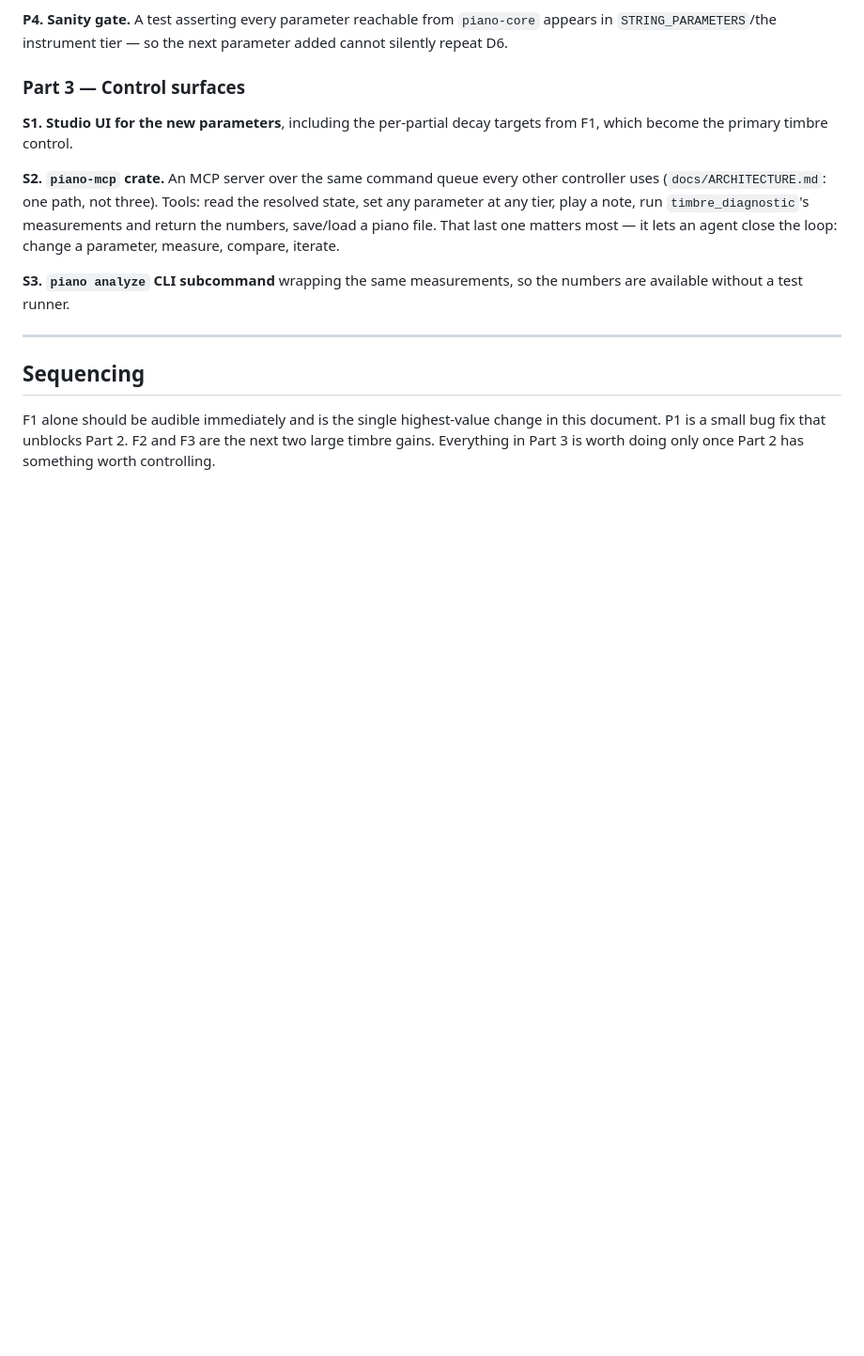
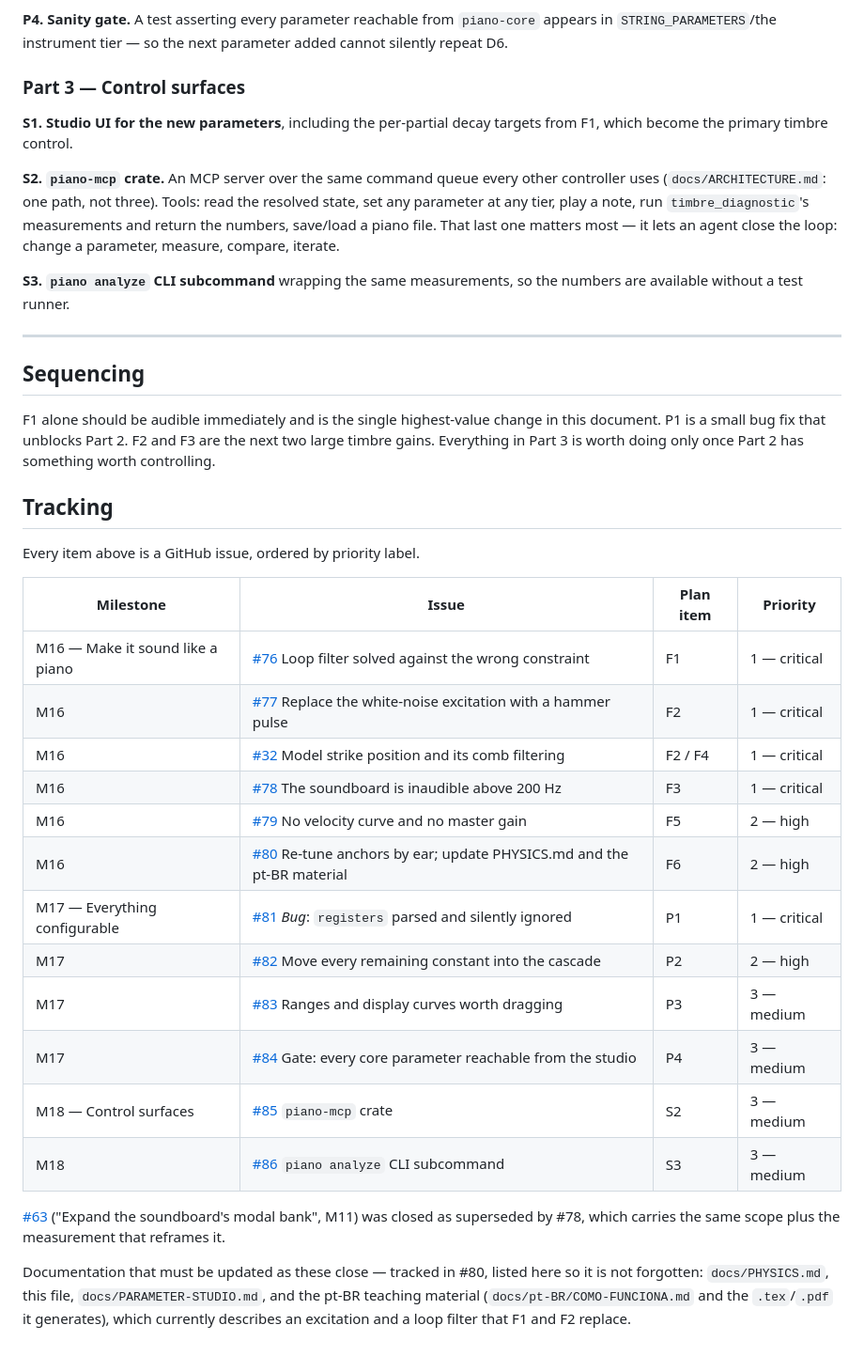
Before and after one commit to rodolphomacedo/piano, a Markdown page: docs/TIMBRE-PLAN.md, the part around the change. Shown at 94% size. Drawn GitHub-style; blank space fills up the shorter version.

```diff
--- a/docs/TIMBRE-PLAN.md
+++ b/docs/TIMBRE-PLAN.md
@@ -236,3 +236,32 @@ F1 alone should be audible immediately and is the single highest-value
 change in this document. P1 is a small bug fix that unblocks Part 2. F2 and
 F3 are the next two large timbre gains. Everything in Part 3 is worth
 doing only once Part 2 has something worth controlling.
+
+## Tracking
+
+Every item above is a GitHub issue, ordered by priority label.
+
+| Milestone | Issue | Plan item | Priority |
+|---|---|---|---|
+| M16 — Make it sound like a piano | [#76](https://github.com/rodolphomacedo/piano/issues/76) Loop filter solved against the wrong constraint | F1 | 1 — critical |
+| M16 | [#77](https://github.com/rodolphomacedo/piano/issues/77) Replace the white-noise excitation with a hammer pulse | F2 | 1 — critical |
+| M16 | [#32](https://github.com/rodolphomacedo/piano/issues/32) Model strike position and its comb filtering | F2 / F4 | 1 — critical |
+| M16 | [#78](https://github.com/rodolphomacedo/piano/issues/78) The soundboard is inaudible above 200 Hz | F3 | 1 — critical |
+| M16 | [#79](https://github.com/rodolphomacedo/piano/issues/79) No velocity curve and no master gain | F5 | 2 — high |
+| M16 | [#80](https://github.com/rodolphomacedo/piano/issues/80) Re-tune anchors by ear; update PHYSICS.md and the pt-BR material | F6 | 2 — high |
+| M17 — Everything configurable | [#81](https://github.com/rodolphomacedo/piano/issues/81) *Bug*: `registers` parsed and silently ignored | P1 | 1 — critical |
+| M17 | [#82](https://github.com/rodolphomacedo/piano/issues/82) Move every remaining constant into the cascade | P2 | 2 — high |
+| M17 | [#83](https://github.com/rodolphomacedo/piano/issues/83) Ranges and display curves worth dragging | P3 | 3 — medium |
+| M17 | [#84](https://github.com/rodolphomacedo/piano/issues/84) Gate: every core parameter reachable from the studio | P4 | 3 — medium |
+| M18 — Control surfaces | [#85](https://github.com/rodolphomacedo/piano/issues/85) `piano-mcp` crate | S2 | 3 — medium |
+| M18 | [#86](https://github.com/rodolphomacedo/piano/issues/86) `piano analyze` CLI subcommand | S3 | 3 — medium |
+
+[#63](https://github.com/rodolphomacedo/piano/issues/63) ("Expand the
+soundboard's modal bank", M11) was closed as superseded by #78, which carries
+the same scope plus the measurement that reframes it.
+
+Documentation that must be updated as these close — tracked in #80, listed
+here so it is not forgotten: `docs/PHYSICS.md`, this file,
+`docs/PARAMETER-STUDIO.md`, and the pt-BR teaching material
+(`docs/pt-BR/COMO-FUNCIONA.md` and the `.tex`/`.pdf` it generates), which
+currently describes an excitation and a loop filter that F1 and F2 replace.
```
Also changed, not shown: docs/ROADMAP.md (+45 -0 lines).
